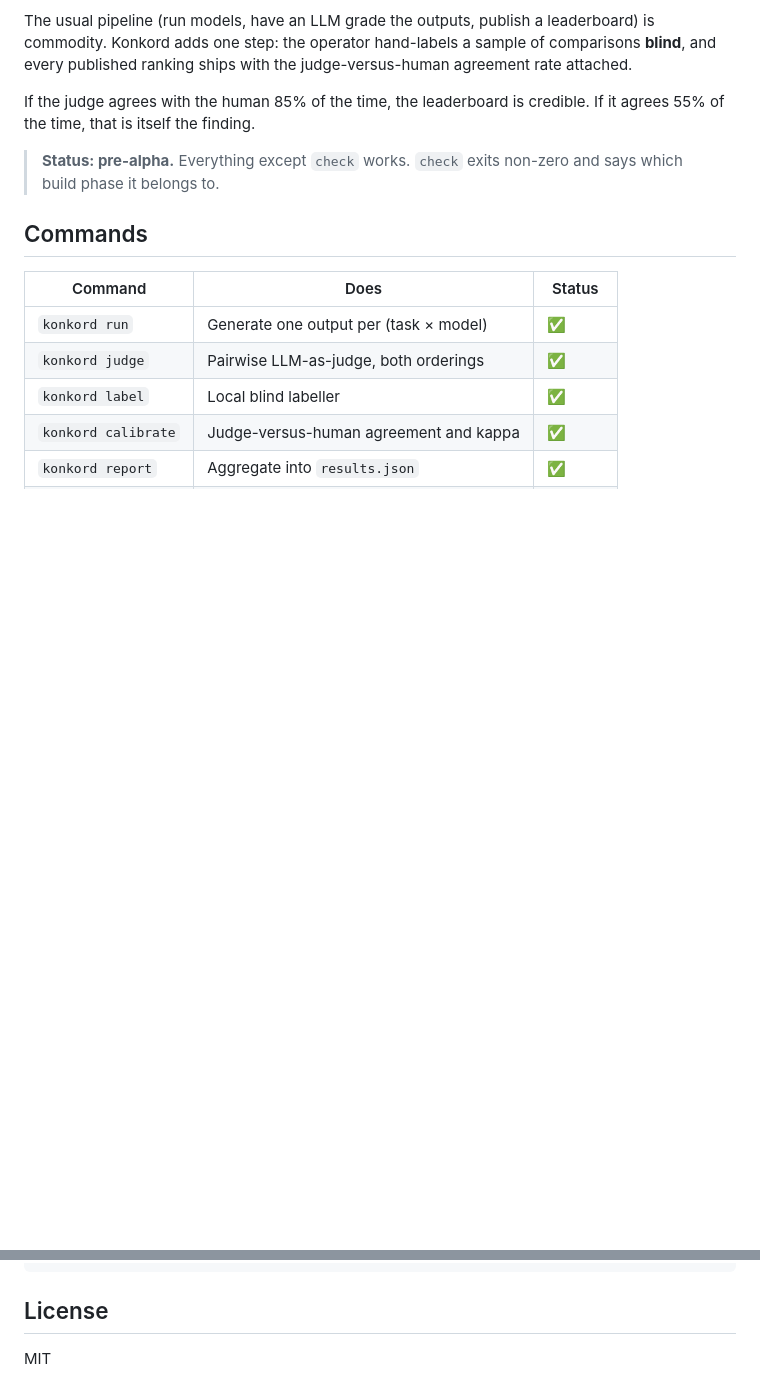
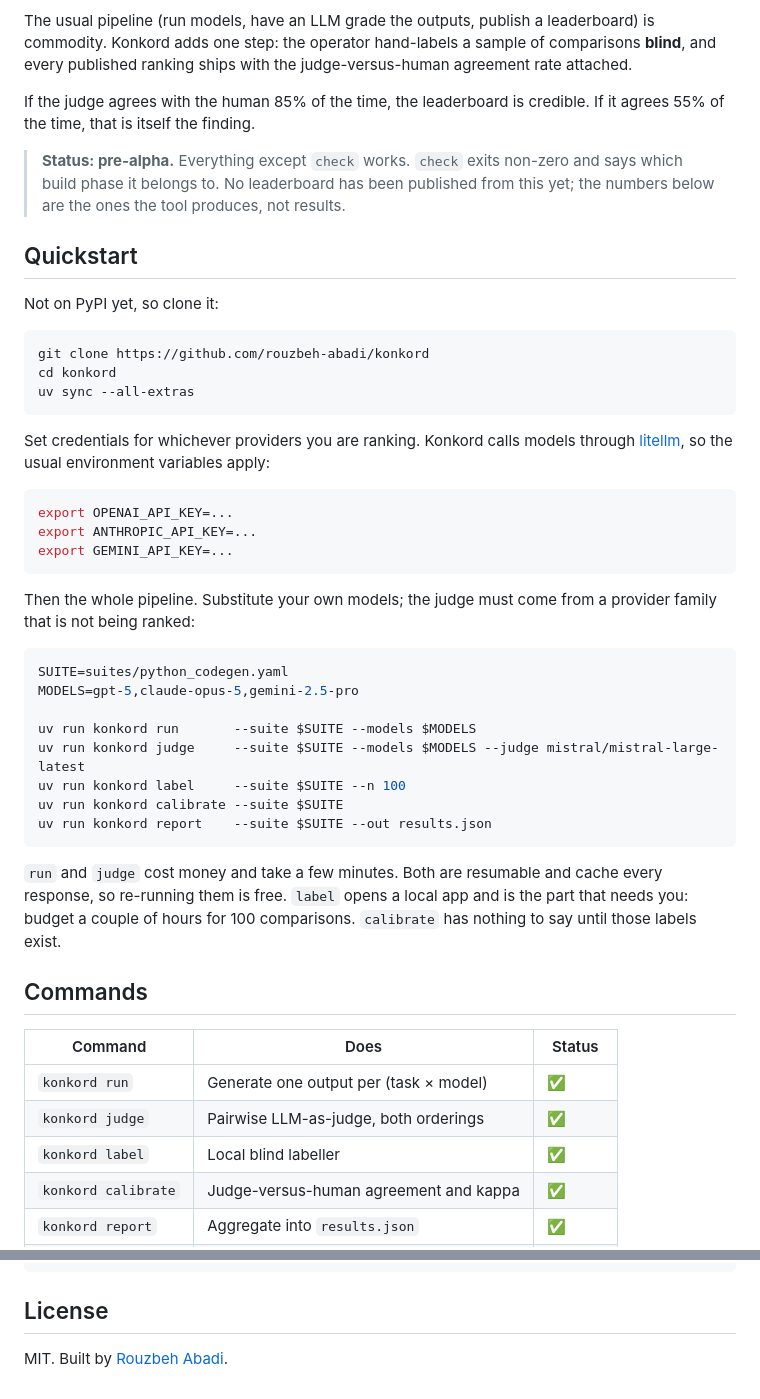
Before and after one commit to rouzbeh-abadi/konkord, a Markdown page: README.md, 2 parts joined by grey strips. GitHub-like rendering; blank space fills up the shorter version.

Commit message:
Add a quickstart to the README
The README read as per-command reference with no path from zero to a
result. Adds an install block, the provider credentials litellm expects,
and the full pipeline in one copy-pasteable sequence, with a note on
which steps cost money and which one needs a person.

Also states plainly that no leaderboard has been published from this yet,
so the example numbers are not read as results, and credits the author.

````diff
--- a/README.md
+++ b/README.md
@@ -10,7 +10,45 @@ If the judge agrees with the human 85% of the time, the leaderboard is credible.
 of the time, that is itself the finding.
 
 > **Status: pre-alpha.** Everything except `check` works. `check` exits non-zero and says which
-> build phase it belongs to.
+> build phase it belongs to. No leaderboard has been published from this yet; the numbers below
+> are the ones the tool produces, not results.
+
+## Quickstart
+
+Not on PyPI yet, so clone it:
+
+```bash
+git clone https://github.com/rouzbeh-abadi/konkord
+cd konkord
+uv sync --all-extras
+```
+
+Set credentials for whichever providers you are ranking. Konkord calls models through
+[litellm](https://docs.litellm.ai/docs/providers), so the usual environment variables apply:
+
+```bash
+export OPENAI_API_KEY=...
+export ANTHROPIC_API_KEY=...
+export GEMINI_API_KEY=...
+```
+
+Then the whole pipeline. Substitute your own models; the judge must come from a provider family
+that is not being ranked:
+
+```bash
+SUITE=suites/python_codegen.yaml
+MODELS=gpt-5,claude-opus-5,gemini-2.5-pro
+
+uv run konkord run       --suite $SUITE --models $MODELS
+uv run konkord judge     --suite $SUITE --models $MODELS --judge mistral/mistral-large-latest
+uv run konkord label     --suite $SUITE --n 100
+uv run konkord calibrate --suite $SUITE
+uv run konkord report    --suite $SUITE --out results.json
+```
+
+`run` and `judge` cost money and take a few minutes. Both are resumable and cache every response,
+so re-running them is free. `label` opens a local app and is the part that needs you: budget a
+couple of hours for 100 comparisons. `calibrate` has nothing to say until those labels exist.
 
 ## Commands
 
@@ -97,4 +135,4 @@ uv run ruff check . && uv run ruff format --check . && uv run mypy && uv run pyt
 
 ## License
 
-MIT
+MIT. Built by [Rouzbeh Abadi](https://github.com/rouzbeh-abadi).
````
